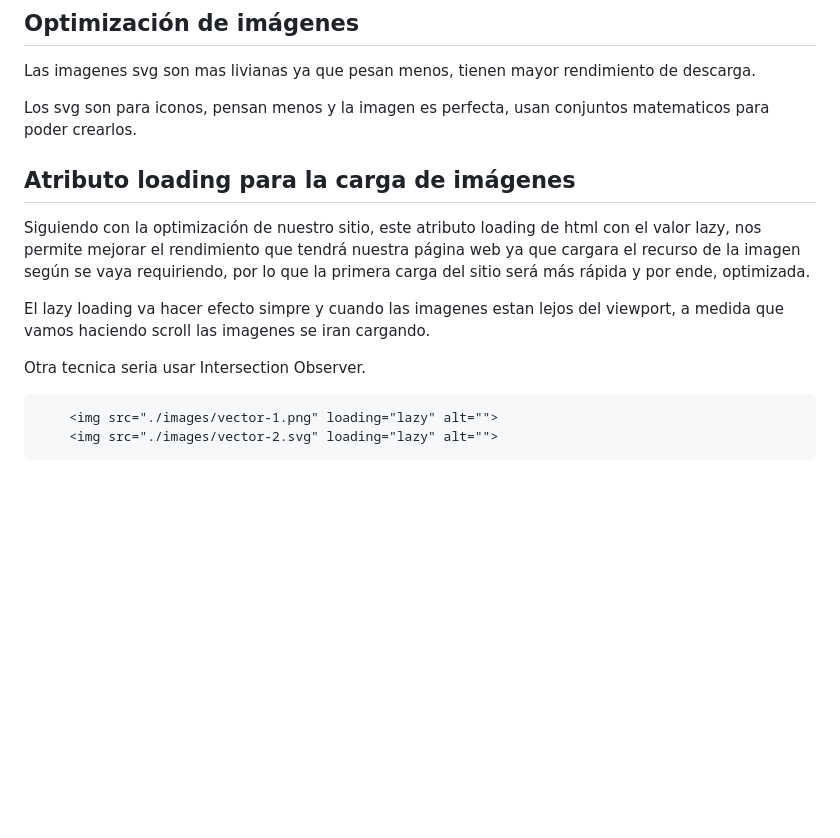
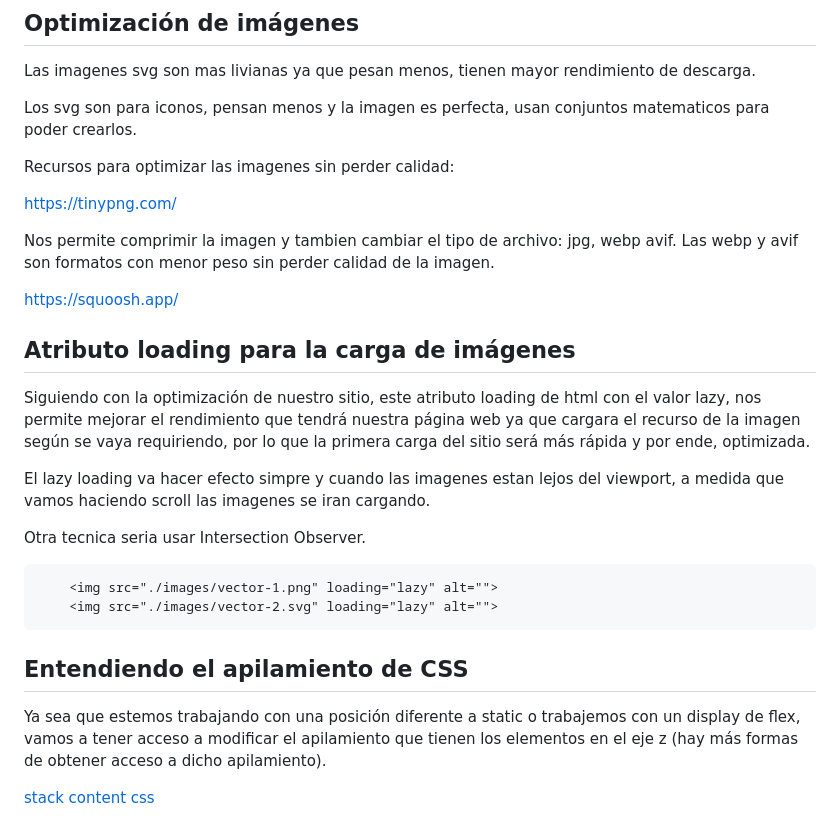
Before and after one commit to abelmiraval/html-css-hero, a Markdown page: README.md, the part around the change. Rendered like a GitHub page; blank space fills up the shorter version.

Commit message:
add: image optimization

````diff
--- a/README.md
+++ b/README.md
@@ -108,6 +108,13 @@ Las imagenes svg son mas livianas ya que pesan menos, tienen mayor rendimiento d
 
 Los svg son para iconos, pensan menos y la imagen es perfecta, usan conjuntos matematicos para poder crearlos.
 
+Recursos para optimizar las imagenes sin perder calidad:
+
+[https://tinypng.com/](https://tinypng.com/)
+
+Nos permite comprimir la imagen y tambien cambiar el tipo de archivo: jpg, webp avif. Las webp y avif son formatos con menor peso sin perder calidad de la imagen.
+
+https://squoosh.app/
 
 ## Atributo loading para la carga de imágenes
 
@@ -122,3 +129,9 @@ Otra tecnica seria usar Intersection Observer.
     <img src="./images/vector-1.png" loading="lazy" alt="">
     <img src="./images/vector-2.svg" loading="lazy" alt="">
 ```
+
+## Entendiendo el apilamiento de CSS
+Ya sea que estemos trabajando con una posición diferente a static o trabajemos con un display de flex, vamos a tener acceso a modificar el apilamiento que tienen los elementos en el eje z (hay más formas de obtener acceso a dicho apilamiento).
+
+
+[stack content css](https://developer.mozilla.org/es/docs/Web/CSS/CSS_positioned_layout/Understanding_z-index/Stacking_context)
````
